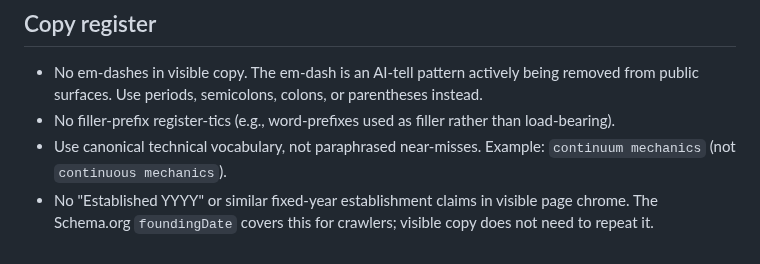
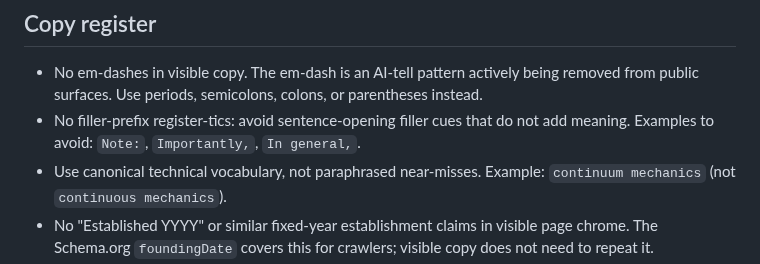
Before and after one commit to Channing-Way/channingway.ai, a Markdown page: .github/copilot-instructions.md, the part around the change. Drawn GitHub-style.

Commit message:
ok -bethany
Co-authored-by: Copilot Autofix powered by AI <175728472+Copilot@users.noreply.github.com>

```diff
--- a/.github/copilot-instructions.md
+++ b/.github/copilot-instructions.md
@@ -44,7 +44,7 @@ Prefer removing copy over adding explanatory copy.
 ## Copy register
 
 - No em-dashes in visible copy. The em-dash is an AI-tell pattern actively being removed from public surfaces. Use periods, semicolons, colons, or parentheses instead.
-- No filler-prefix register-tics (e.g., word-prefixes used as filler rather than load-bearing).
+- No filler-prefix register-tics: avoid sentence-opening filler cues that do not add meaning. Examples to avoid: `Note:`, `Importantly,`, `In general,`.
 - Use canonical technical vocabulary, not paraphrased near-misses. Example: `continuum mechanics` (not `continuous mechanics`).
 - No "Established YYYY" or similar fixed-year establishment claims in visible page chrome. The Schema.org `foundingDate` covers this for crawlers; visible copy does not need to repeat it.
 
```
